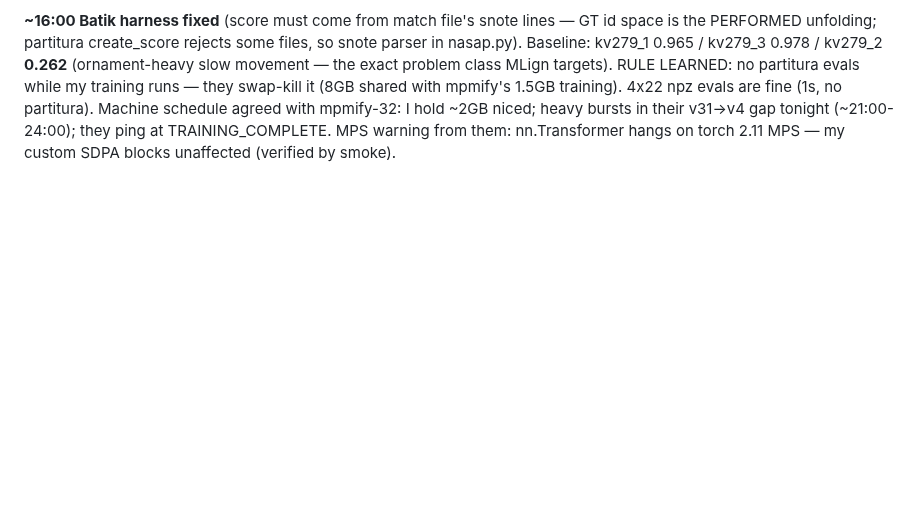
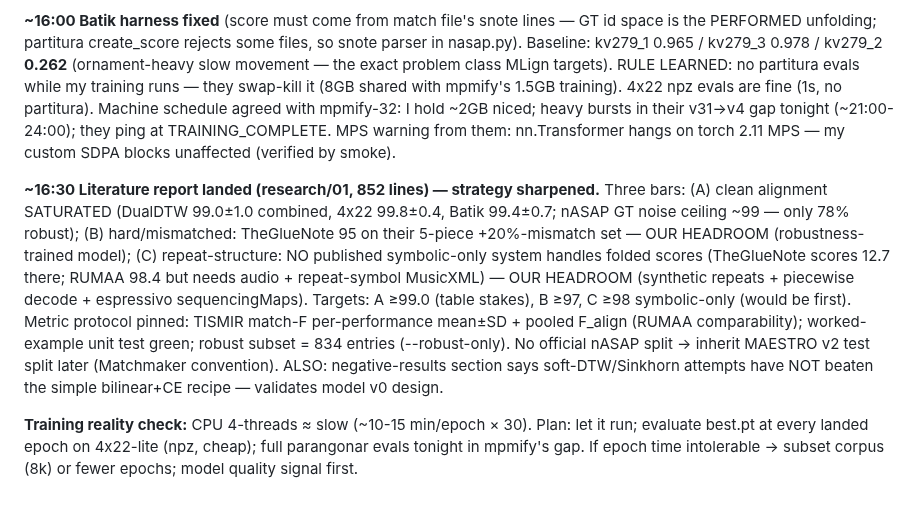
Before and after one commit to pfefferniels/MLign, a Markdown page: LOG.md, the part around the change. Drawn GitHub-style; blank space fills up the shorter version.

Commit message:
Journal: literature strategy
Co-Authored-By: Claude Fable 5 <noreply@anthropic.com>

```diff
--- a/LOG.md
+++ b/LOG.md
@@ -157,3 +157,24 @@ fine (1s, no partitura). Machine schedule agreed with mpmify-32: I hold ~2GB
 niced; heavy bursts in their v31→v4 gap tonight (~21:00-24:00); they ping at
 TRAINING_COMPLETE. MPS warning from them: nn.Transformer hangs on torch 2.11
 MPS — my custom SDPA blocks unaffected (verified by smoke).
+
+**~16:30 Literature report landed (research/01, 852 lines) — strategy sharpened.**
+Three bars: (A) clean alignment SATURATED (DualDTW 99.0±1.0 combined, 4x22
+99.8±0.4, Batik 99.4±0.7; nASAP GT noise ceiling ~99 — only 78% robust);
+(B) hard/mismatched: TheGlueNote 95 on their 5-piece +20%-mismatch set — OUR
+HEADROOM (robustness-trained model); (C) repeat-structure: NO published
+symbolic-only system handles folded scores (TheGlueNote scores 12.7 there;
+RUMAA 98.4 but needs audio + repeat-symbol MusicXML) — OUR HEADROOM
+(synthetic repeats + piecewise decode + espressivo sequencingMaps).
+Targets: A ≥99.0 (table stakes), B ≥97, C ≥98 symbolic-only (would be first).
+Metric protocol pinned: TISMIR match-F per-performance mean±SD + pooled
+F_align (RUMAA comparability); worked-example unit test green; robust subset
+= 834 entries (--robust-only). No official nASAP split → inherit MAESTRO v2
+test split later (Matchmaker convention). ALSO: negative-results section says
+soft-DTW/Sinkhorn attempts have NOT beaten the simple bilinear+CE recipe —
+validates model v0 design.
+
+**Training reality check:** CPU 4-threads ≈ slow (~10-15 min/epoch × 30).
+Plan: let it run; evaluate best.pt at every landed epoch on 4x22-lite (npz,
+cheap); full parangonar evals tonight in mpmify's gap. If epoch time
+intolerable → subset corpus (8k) or fewer epochs; model quality signal first.
```
